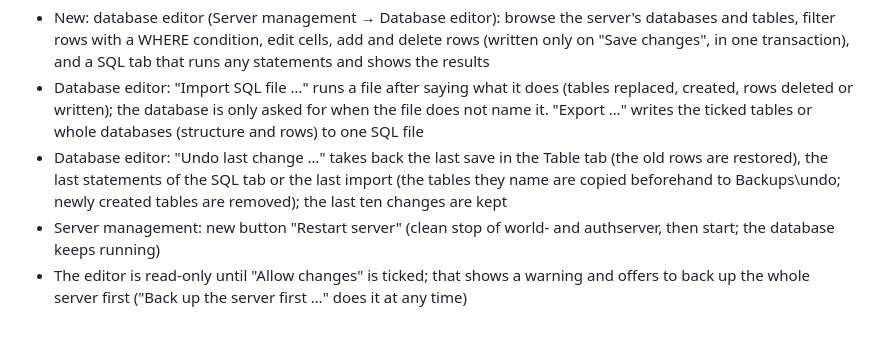
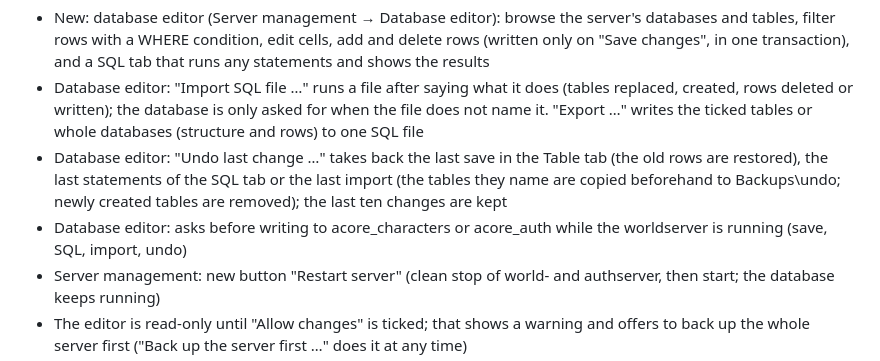
Before and after one commit to aspollon/AFK-Realm, a Markdown page: CHANGELOG.md, the part around the change. Rendered like a GitHub page; blank space fills up the shorter version.

```diff
--- a/CHANGELOG.md
+++ b/CHANGELOG.md
@@ -5,6 +5,7 @@
 - New: database editor (Server management → Database editor): browse the server's databases and tables, filter rows with a WHERE condition, edit cells, add and delete rows (written only on "Save changes", in one transaction), and a SQL tab that runs any statements and shows the results
 - Database editor: "Import SQL file …" runs a file after saying what it does (tables replaced, created, rows deleted or written); the database is only asked for when the file does not name it. "Export …" writes the ticked tables or whole databases (structure and rows) to one SQL file
 - Database editor: "Undo last change …" takes back the last save in the Table tab (the old rows are restored), the last statements of the SQL tab or the last import (the tables they name are copied beforehand to Backups\\undo; newly created tables are removed); the last ten changes are kept
+- Database editor: asks before writing to acore_characters or acore_auth while the worldserver is running (save, SQL, import, undo)
 - Server management: new button "Restart server" (clean stop of world- and authserver, then start; the database keeps running)
 - The editor is read-only until "Allow changes" is ticked; that shows a warning and offers to back up the whole server first ("Back up the server first …" does it at any time)
 - Manual: new chapter "Database editor", including when a change shows in the game (restart or reload, client cache, characters that are online)
```
Also changed, not shown: RELEASE_NOTES.md (+1 -0 lines), docs/MANUAL.md (+2 -2 lines), docs/screenshots/24-database-import.png, 1 other file.
